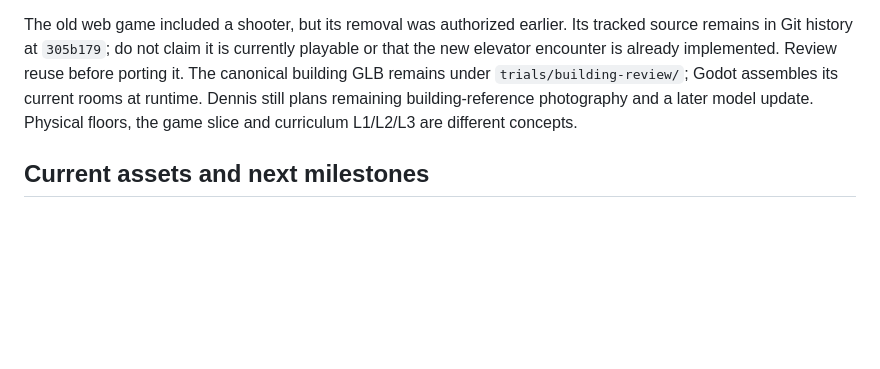
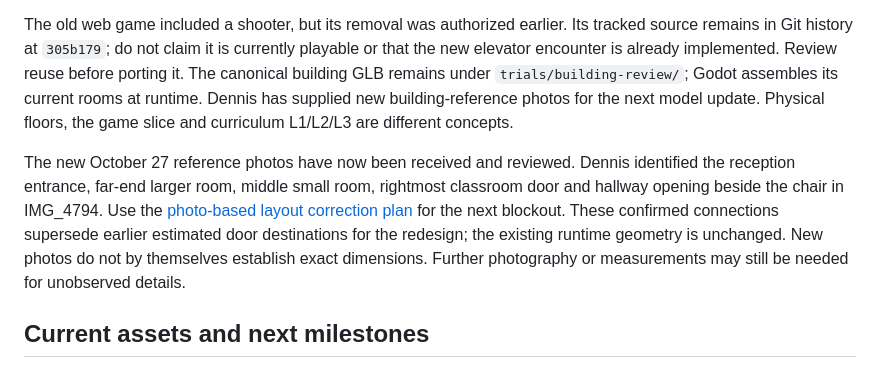
Before and after one commit to D-Stukes/pursuit-game-multi-agent-system, a Markdown page: Docs/Project-Plan.md, the part around the change. Drawn GitHub-style; blank space fills up the shorter version.

```diff
--- a/Docs/Project-Plan.md
+++ b/Docs/Project-Plan.md
@@ -259,8 +259,18 @@ Its tracked source remains in Git history at `305b179`; do not claim it is
 currently playable or that the new elevator encounter is already implemented.
 Review reuse before porting it. The canonical building GLB remains under
 `trials/building-review/`; Godot assembles its current rooms at runtime. Dennis
-still plans remaining building-reference photography and a later model update.
+has supplied new building-reference photos for the next model update.
 Physical floors, the game slice and curriculum L1/L2/L3 are different concepts.
+
+The new October 27 reference photos have now been received and reviewed.
+Dennis identified the reception entrance, far-end larger room, middle small
+room, rightmost classroom door and hallway opening beside the chair in
+IMG_4794. Use the
+[photo-based layout correction plan](Building-Review.md#october-27-photo-based-layout-correction-plan)
+for the next blockout. These confirmed connections supersede earlier estimated
+door destinations for the redesign; the existing runtime geometry is unchanged.
+New photos do not by themselves establish exact dimensions. Further photography
+or measurements may still be needed for unobserved details.
 
 ## Current assets and next milestones
 
```
Also changed, not shown: Docs/Building-Review.md (+84 -0 lines).
